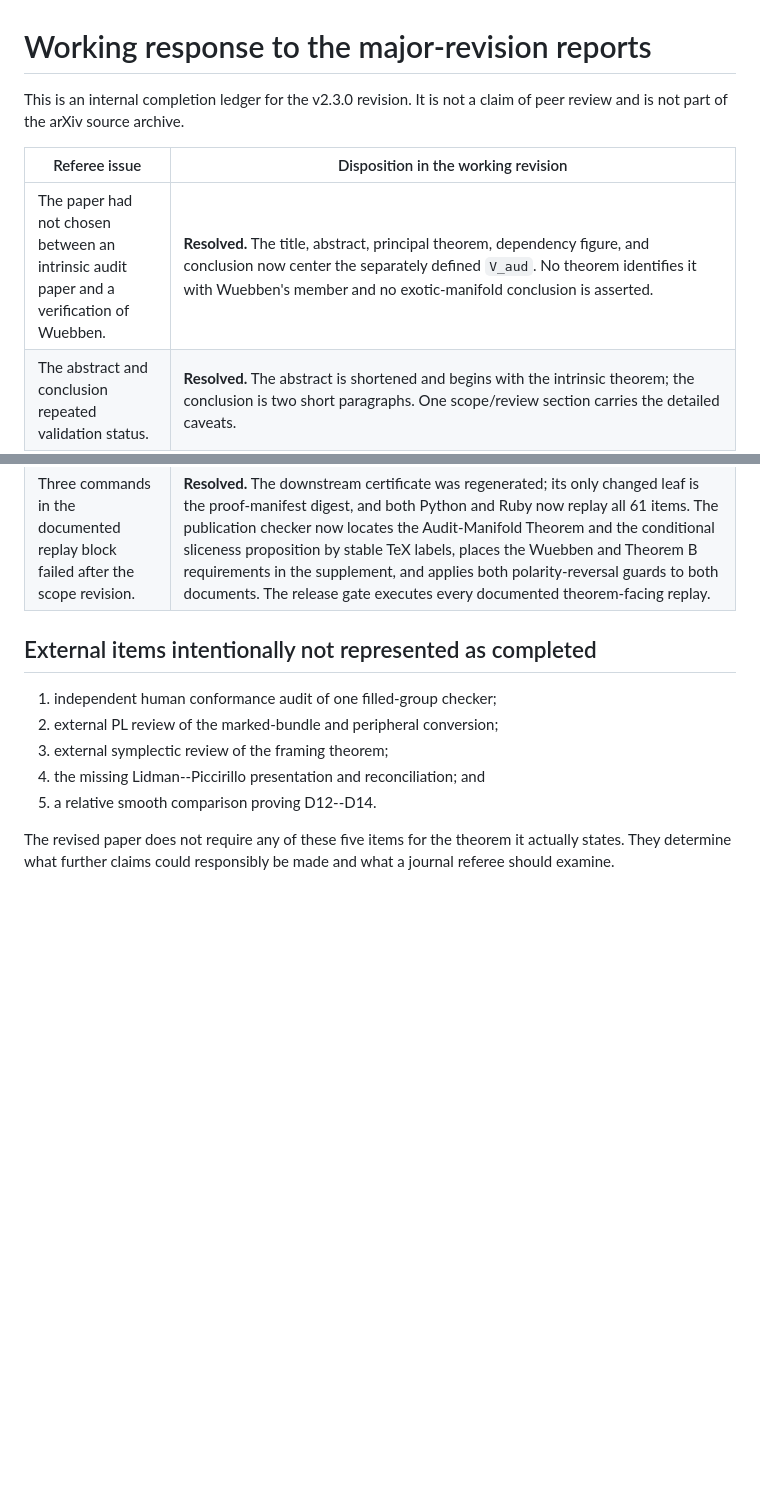
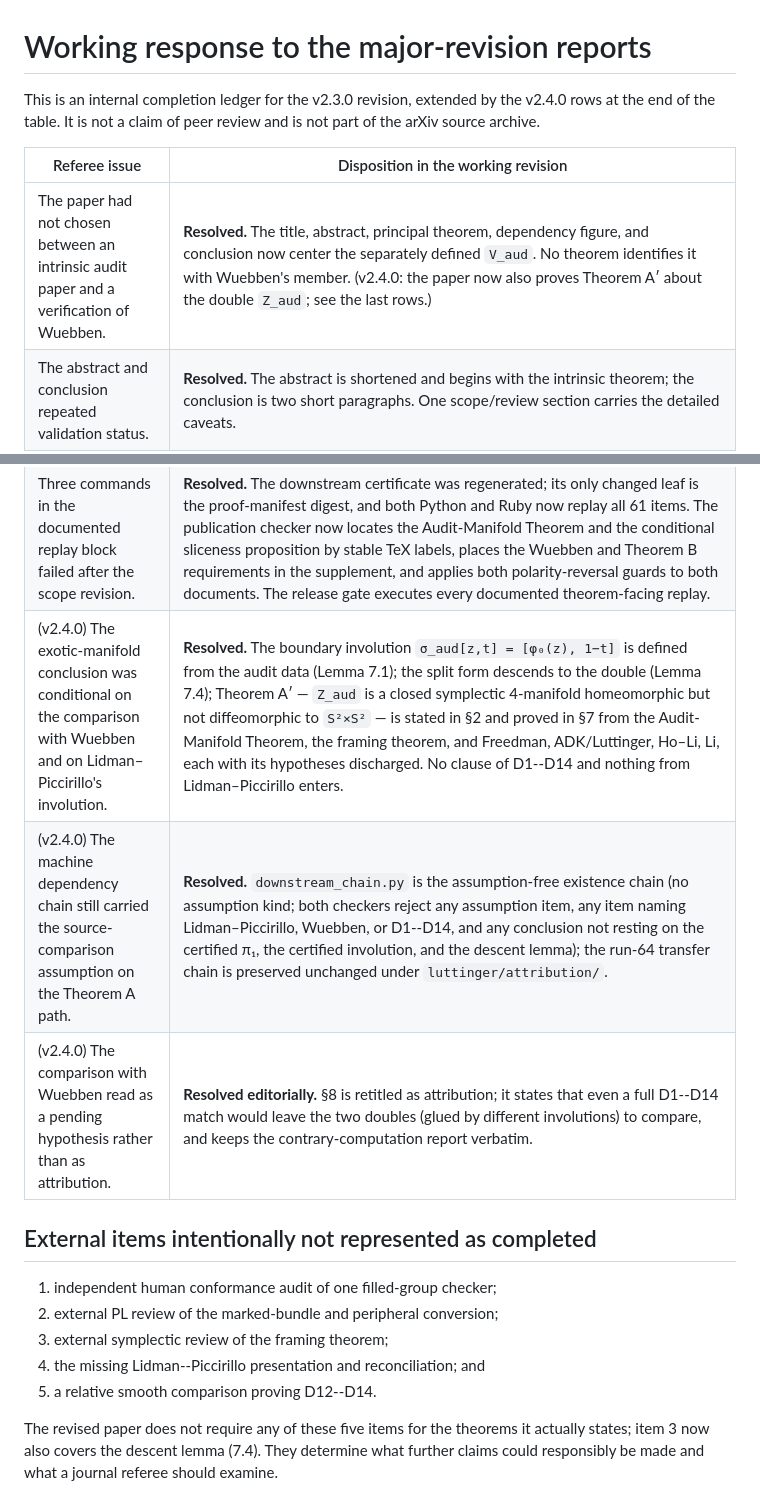
Before and after one commit to VentiMath/exotic-s2xs2-verification, a Markdown page: paper/REFEREE_RESPONSE_WORKING.md, 2 parts joined by grey strips. Rendered like a GitHub page; blank space fills up the shorter version.

```diff
--- a/paper/REFEREE_RESPONSE_WORKING.md
+++ b/paper/REFEREE_RESPONSE_WORKING.md
@@ -1,11 +1,12 @@
 # Working response to the major-revision reports
 
-This is an internal completion ledger for the v2.3.0 revision. It is not a
-claim of peer review and is not part of the arXiv source archive.
+This is an internal completion ledger for the v2.3.0 revision, extended by
+the v2.4.0 rows at the end of the table. It is not a claim of peer review and
+is not part of the arXiv source archive.
 
 | Referee issue | Disposition in the working revision |
 |---|---|
-| The paper had not chosen between an intrinsic audit paper and a verification of Wuebben. | **Resolved.** The title, abstract, principal theorem, dependency figure, and conclusion now center the separately defined `V_aud`. No theorem identifies it with Wuebben's member and no exotic-manifold conclusion is asserted. |
+| The paper had not chosen between an intrinsic audit paper and a verification of Wuebben. | **Resolved.** The title, abstract, principal theorem, dependency figure, and conclusion now center the separately defined `V_aud`. No theorem identifies it with Wuebben's member. (v2.4.0: the paper now also proves Theorem A′ about the double `Z_aud`; see the last rows.) |
 | The abstract and conclusion repeated validation status. | **Resolved.** The abstract is shortened and begins with the intrinsic theorem; the conclusion is two short paragraphs. One scope/review section carries the detailed caveats. |
 | Tables and implementation inventory overwhelmed the main mathematics. | **Resolved.** The main paper now has one dependency figure and two mathematical tables. Record counts, raw paths, hashes other than the normative manifest, and historical inventories are in the supplement. Tables S1 and S2 use landscape pages. |
 | Section 6 was logically separate from simple connectivity. | **Resolved.** Simple connectivity and intrinsic topology are complete before the framing section. The section is retained because it now proves the co-primary, source-independent symplecticity assertion in the Audit-Manifold Theorem. |
@@ -29,6 +30,9 @@ claim of peer review and is not part of the arXiv source archive.
 | The final gate could accept stale CFF metadata, a stale README “newest release,” an old normative-root sentence, or old supplement recovery instructions. | **Resolved.** Final mode now checks the exact CFF title, abstract, version, top-level DOI, DOI descriptions, and release date; the README newest-release declaration; the main-paper manifest digest, versioned normative root, and self-citation; and the supplement's exact tag and `git rev-parse VERSION:verification` command. Release history belongs in Git and Zenodo, so final mode rejects every archived-base version string in all public-facing packet files. |
 | The working manifest did not bind the revised checkers or the invariant checker. | **Resolved.** The regenerated 48-file manifest has SHA-256 `e8118b489a1b365c002a1931839fb419ab0f456aaecf724f2acf979612c9b5b9`; both papers record it, the supplement pins verification tree `d784d5502d414a206bd60e10c0ee995c26688e2c`, and the release gate executes the complete replay suite. |
 | Three commands in the documented replay block failed after the scope revision. | **Resolved.** The downstream certificate was regenerated; its only changed leaf is the proof-manifest digest, and both Python and Ruby now replay all 61 items. The publication checker now locates the Audit-Manifold Theorem and the conditional sliceness proposition by stable TeX labels, places the Wuebben and Theorem B requirements in the supplement, and applies both polarity-reversal guards to both documents. The release gate executes every documented theorem-facing replay. |
+| (v2.4.0) The exotic-manifold conclusion was conditional on the comparison with Wuebben and on Lidman–Piccirillo's involution. | **Resolved.** The boundary involution `σ_aud[z,t] = [φ₀(z), 1−t]` is defined from the audit data (Lemma 7.1); the split form descends to the double (Lemma 7.4); Theorem A′ — `Z_aud` is a closed symplectic 4-manifold homeomorphic but not diffeomorphic to `S²×S²` — is stated in §2 and proved in §7 from the Audit-Manifold Theorem, the framing theorem, and Freedman, ADK/Luttinger, Ho–Li, Li, each with its hypotheses discharged. No clause of D1--D14 and nothing from Lidman–Piccirillo enters. |
+| (v2.4.0) The machine dependency chain still carried the source-comparison assumption on the Theorem A path. | **Resolved.** `downstream_chain.py` is the assumption-free existence chain (no assumption kind; both checkers reject any assumption item, any item naming Lidman–Piccirillo, Wuebben, or D1--D14, and any conclusion not resting on the certified π₁, the certified involution, and the descent lemma); the run-64 transfer chain is preserved unchanged under `luttinger/attribution/`. |
+| (v2.4.0) The comparison with Wuebben read as a pending hypothesis rather than as attribution. | **Resolved editorially.** §8 is retitled as attribution; it states that even a full D1--D14 match would leave the two doubles (glued by different involutions) to compare, and keeps the contrary-computation report verbatim. |
 
 ## External items intentionally not represented as completed
 
@@ -38,6 +42,6 @@ claim of peer review and is not part of the arXiv source archive.
 4. the missing Lidman--Piccirillo presentation and reconciliation; and
 5. a relative smooth comparison proving D12--D14.
 
-The revised paper does not require any of these five items for the theorem it
-actually states. They determine what further claims could responsibly be
+The revised paper does not require any of these five items for the theorems
+it actually states; item 3 now also covers the descent lemma (7.4). They determine what further claims could responsibly be
 made and what a journal referee should examine.
```
Also changed, not shown: verification/DESIGN.md (+30 -10 lines).
